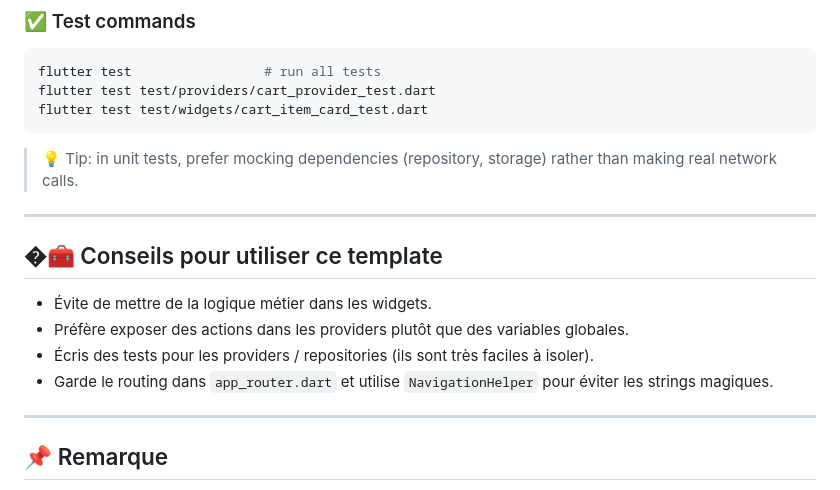
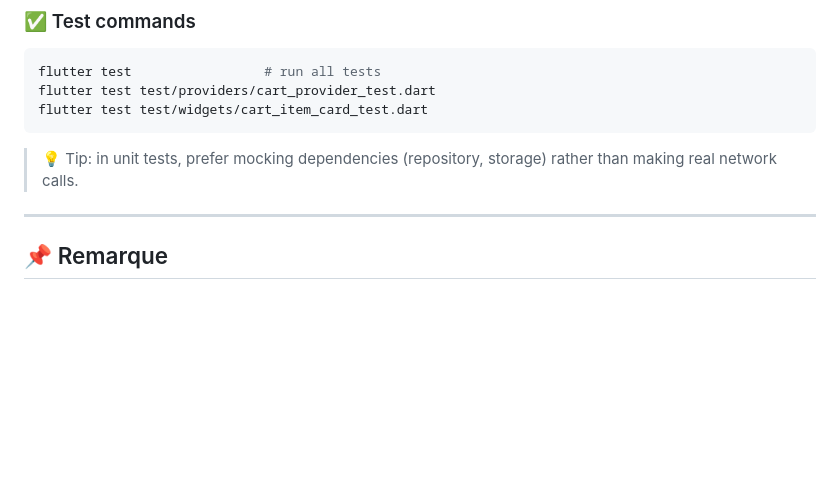
Before and after one commit to joachimbang/foodwagen-mobile, a Markdown page: foodwagen/README.md, the part around the change. Rendered like a GitHub page; blank space fills up the shorter version.

```diff
--- a/foodwagen/README.md
+++ b/foodwagen/README.md
@@ -259,16 +259,6 @@ flutter test test/widgets/cart_item_card_test.dart
 > 💡 Tip: in unit tests, prefer mocking dependencies (repository, storage) rather than making real network calls.
 
 ---
-
-## �🧰 Conseils pour utiliser ce template
-
-- Évite de mettre de la logique métier dans les widgets.
-- Préfère exposer des actions dans les providers plutôt que des variables globales.
-- Écris des tests pour les providers / repositories (ils sont très faciles à isoler).
-- Garde le routing dans `app_router.dart` et utilise `NavigationHelper` pour éviter les strings magiques.
-
----
-
 ## 📌 Remarque
 
 Ce README contient toutes les informations nécessaires pour comprendre l’architecture et faire évoluer le projet. Tu peux aussi consulter `README_EXPLICATION.md` pour une explication plus pédagogique (dossier par dossier) si tu veux approfondir.
```
